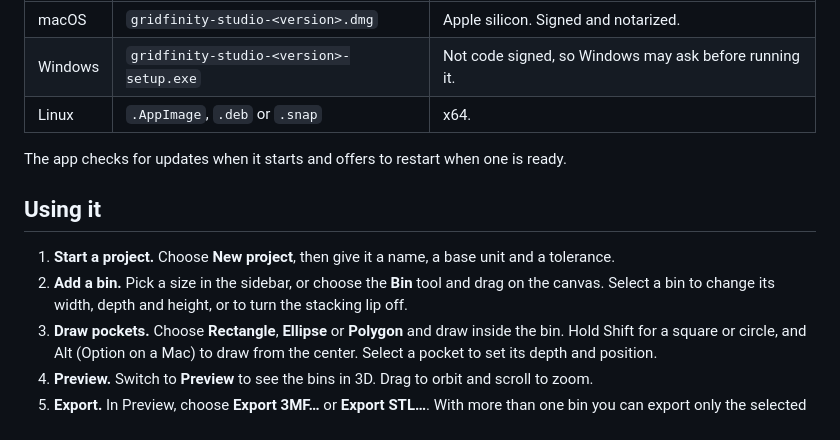
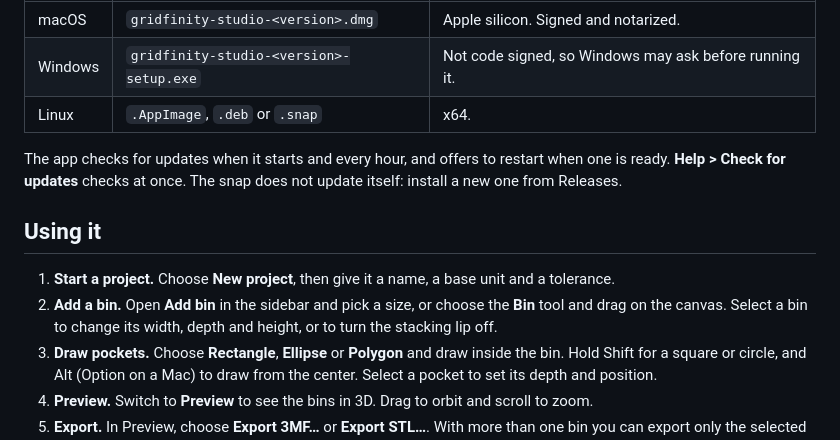
Before and after one commit to unstable-studios/gridfinity-studio, a Markdown page: README.md, the part around one of its changes. Drawn GitHub-style.

```diff
--- a/README.md
+++ b/README.md
@@ -22,12 +26,12 @@ Download the latest version from [Releases](https://github.com/unstable-studios/
 | Windows  | `gridfinity-studio-<version>-setup.exe` | Not code signed, so Windows may ask before running it. |
 | Linux    | `.AppImage`, `.deb` or `.snap`          | x64.                                                   |
 
-The app checks for updates when it starts and offers to restart when one is ready.
+The app checks for updates when it starts and every hour, and offers to restart when one is ready. **Help > Check for updates** checks at once. The snap does not update itself: install a new one from Releases.
 
 ## Using it
 
 1. **Start a project.** Choose **New project**, then give it a name, a base unit and a tolerance.
-2. **Add a bin.** Pick a size in the sidebar, or choose the **Bin** tool and drag on the canvas. Select a bin to change its width, depth and height, or to turn the stacking lip off.
+2. **Add a bin.** Open **Add bin** in the sidebar and pick a size, or choose the **Bin** tool and drag on the canvas. Select a bin to change its width, depth and height, or to turn the stacking lip off.
 3. **Draw pockets.** Choose **Rectangle**, **Ellipse** or **Polygon** and draw inside the bin. Hold Shift for a square or circle, and Alt (Option on a Mac) to draw from the center. Select a pocket to set its depth and position.
 4. **Preview.** Switch to **Preview** to see the bins in 3D. Drag to orbit and scroll to zoom.
 5. **Export.** In Preview, choose **Export 3MF…** or **Export STL…**. With more than one bin you can export only the selected bins, or one file per bin.
```
Also changed, not shown: other parts of README.md (+5 -1 lines), docs/images/design.png (added), docs/images/preview.png (added).
